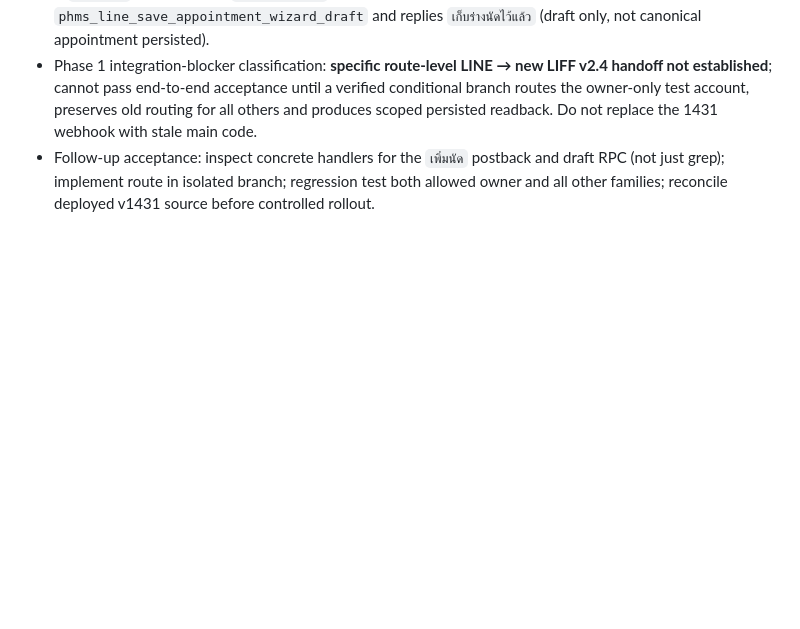
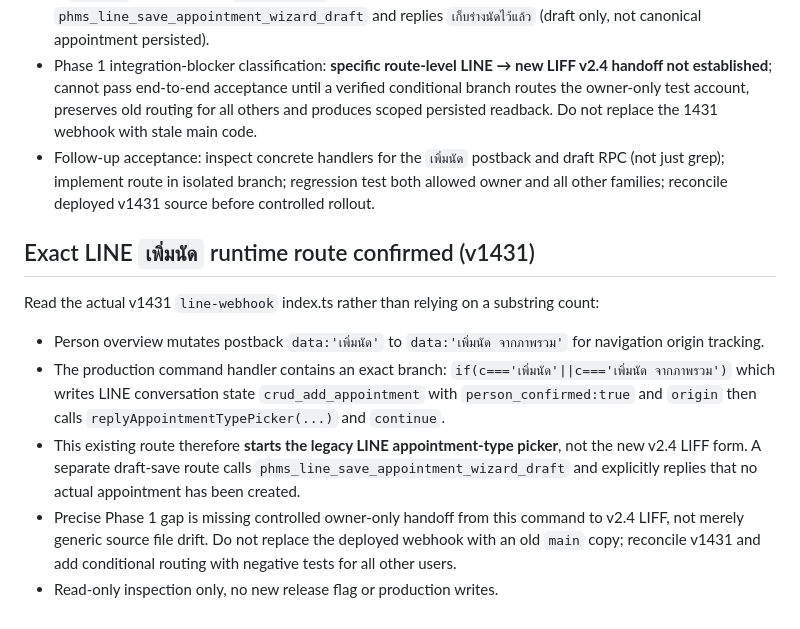
Before and after one commit to phmsfamilyhealth-oss/phmsfamilyhealth-oss.github.io, a Markdown page: release/smart-appointment-v24/phase-1-2-acceptance-recheck-20261028.md, the part around the change. GitHub-like rendering; blank space fills up the shorter version.

Commit message:
audit(v2.4): establish exact deployed LINE add-appointment routing and Phase 1 gap

```diff
--- a/release/smart-appointment-v24/phase-1-2-acceptance-recheck-20261028.md
+++ b/release/smart-appointment-v24/phase-1-2-acceptance-recheck-20261028.md
@@ -49,3 +49,11 @@ Read-only SQL only. **No Production writes, migrations, RLS edits, settings or d
 - A `＋ เพิ่มนัด` postback with `data:'เพิ่มนัด'` remains in the live person overview; the live webhook also calls `phms_line_save_appointment_wizard_draft` and replies `เก็บร่างนัดไว้แล้ว` (draft only, not canonical appointment persisted).
 - Phase 1 integration-blocker classification: **specific route-level LINE → new LIFF v2.4 handoff not established**; cannot pass end-to-end acceptance until a verified conditional branch routes the owner-only test account, preserves old routing for all others and produces scoped persisted readback. Do not replace the 1431 webhook with stale main code.
 - Follow-up acceptance: inspect concrete handlers for the `เพิ่มนัด` postback and draft RPC (not just grep); implement route in isolated branch; regression test both allowed owner and all other families; reconcile deployed v1431 source before controlled rollout.
+
+## Exact LINE `เพิ่มนัด` runtime route confirmed (v1431)
+Read the actual v1431 `line-webhook` index.ts rather than relying on a substring count:
+- Person overview mutates postback `data:'เพิ่มนัด'` to `data:'เพิ่มนัด จากภาพรวม'` for navigation origin tracking.
+- The production command handler contains an exact branch: `if(c==='เพิ่มนัด'||c==='เพิ่มนัด จากภาพรวม')` which writes LINE conversation state `crud_add_appointment` with `person_confirmed:true` and `origin` then calls `replyAppointmentTypePicker(...)` and `continue`.
+- This existing route therefore **starts the legacy LINE appointment-type picker**, not the new v2.4 LIFF form. A separate draft-save route calls `phms_line_save_appointment_wizard_draft` and explicitly replies that no actual appointment has been created.
+- Precise Phase 1 gap is missing controlled owner-only handoff from this command to v2.4 LIFF, not merely generic source file drift. Do not replace the deployed webhook with an old `main` copy; reconcile v1431 and add conditional routing with negative tests for all other users.
+- Read-only inspection only, no new release flag or production writes.
```
